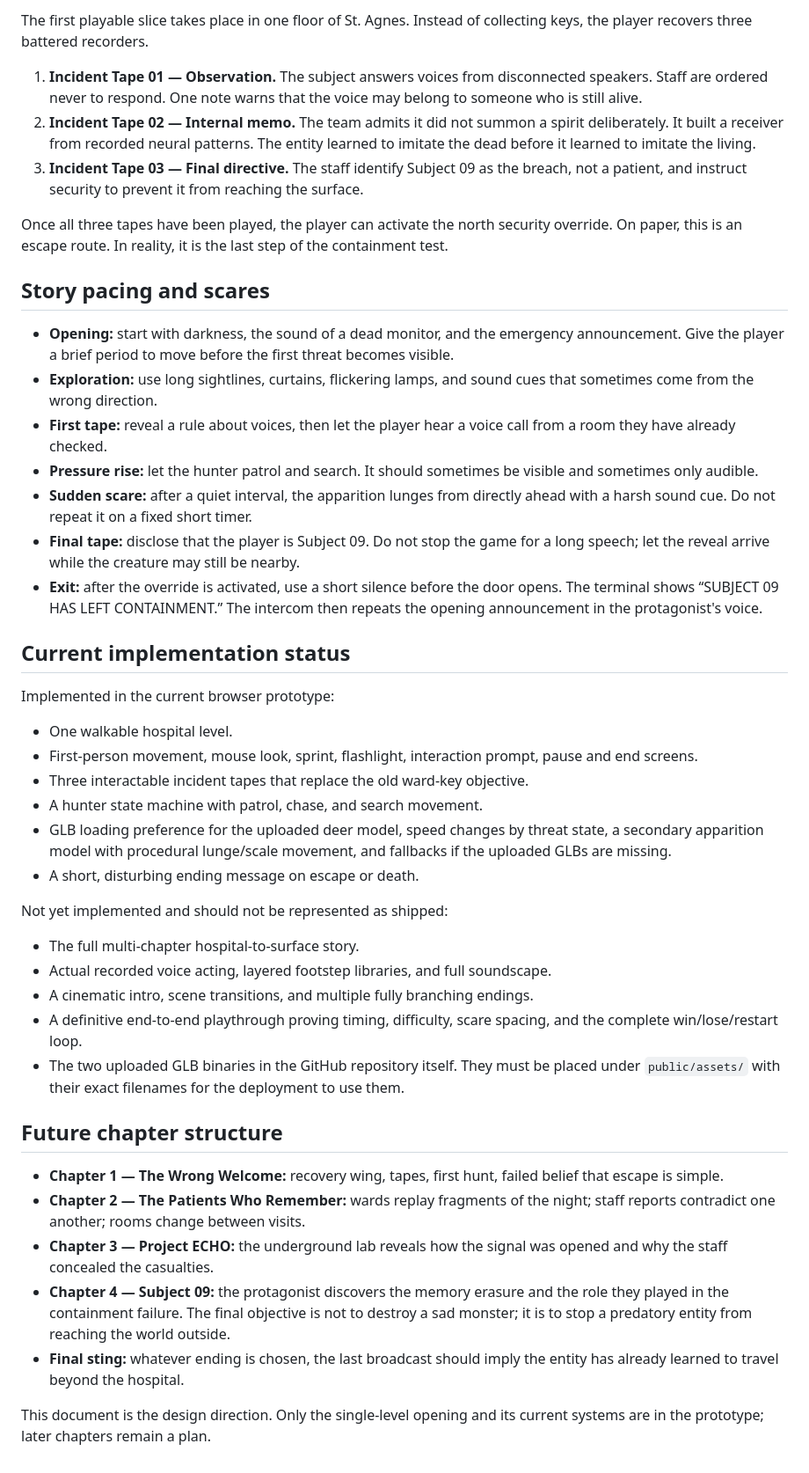
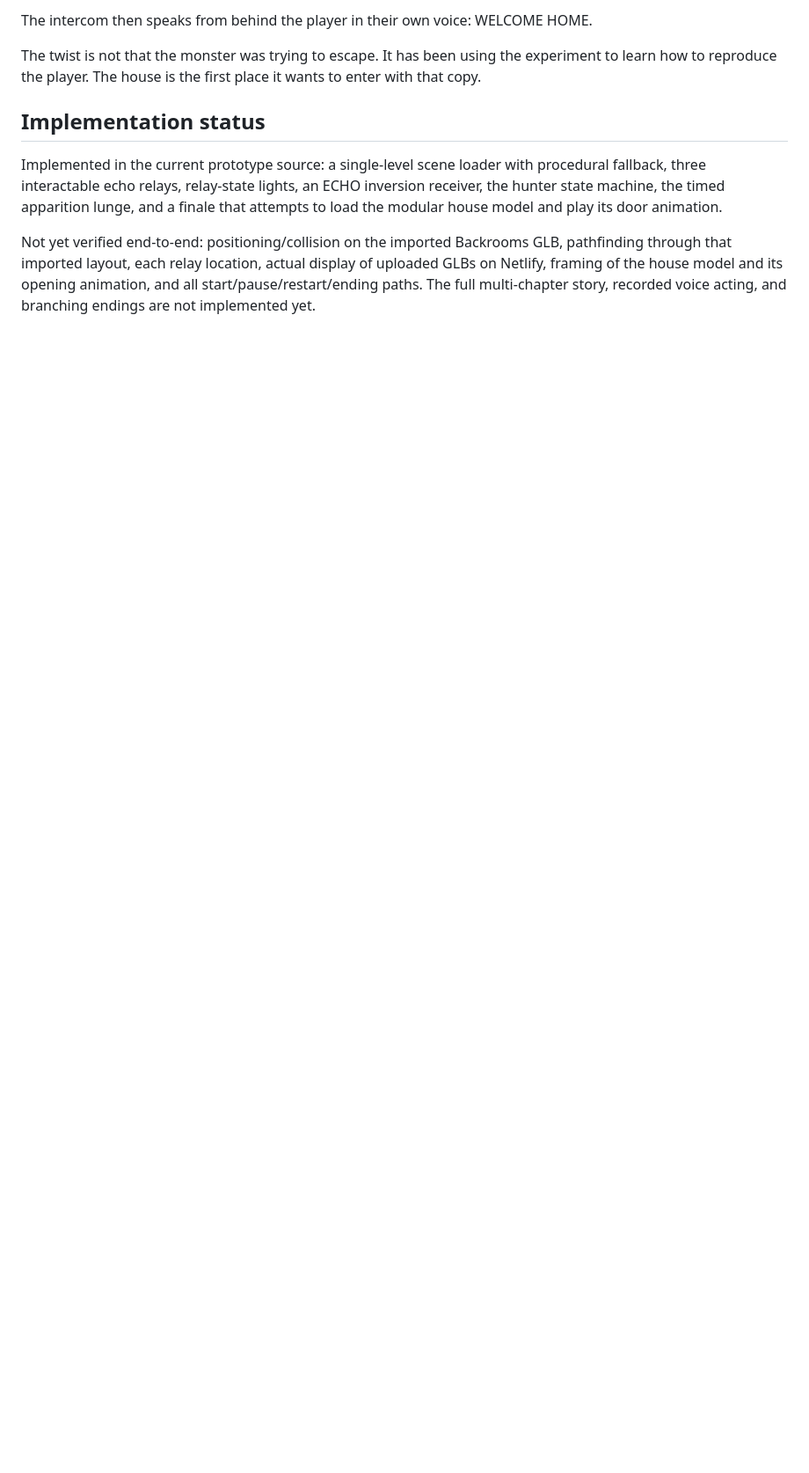
Before and after one commit to crazy0codes/hollow-ward, a Markdown page: GAME_SCRIPT.md, the part around one of its changes. Shown at 88% size. Drawn GitHub-style; blank space fills up the shorter version.

```diff
--- a/GAME_SCRIPT.md
+++ b/GAME_SCRIPT.md
@@ -52,47 +51,10 @@ It is not a dead patient who wants to be released. It is a predatory thing using
 
-The first playable slice takes place in one floor of St. Agnes. Instead of collecting keys, the player recovers three battered recorders.
+The intercom then speaks from behind the player in their own voice: WELCOME HOME.
 
-1. **Incident Tape 01 — Observation.** The subject answers voices from disconnected speakers. Staff are ordered never to respond. One note warns that the voice may belong to someone who is still alive.
-2. **Incident Tape 02 — Internal memo.** The team admits it did not summon a spirit deliberately. It built a receiver from recorded neural patterns. The entity learned to imitate the dead before it learned to imitate the living.
-3. **Incident Tape 03 — Final directive.** The staff identify Subject 09 as the breach, not a patient, and instruct security to prevent it from reaching the surface.
+The twist is not that the monster was trying to escape. It has been using the experiment to learn how to reproduce the player. The house is the first place it wants to enter with that copy.
 
-Once all three tapes have been played, the player can activate the north security override. On paper, this is an escape route. In reality, it is the last step of the containment test.
+## Implementation status
 
-## Story pacing and scares
+Implemented in the current prototype source: a single-level scene loader with procedural fallback, three interactable echo relays, relay-state lights, an ECHO inversion receiver, the hunter state machine, the timed apparition lunge, and a finale that attempts to load the modular house model and play its door animation.
 
-- **Opening:** start with darkness, the sound of a dead monitor, and the emergency announcement. Give the player a brief period to move before the first threat becomes visible.
-- **Exploration:** use long sightlines, curtains, flickering lamps, and sound cues that sometimes come from the wrong direction.
-- **First tape:** reveal a rule about voices, then let the player hear a voice call from a room they have already checked.
-- **Pressure rise:** let the hunter patrol and search. It should sometimes be visible and sometimes only audible.
-- **Sudden scare:** after a quiet interval, the apparition lunges from directly ahead with a harsh sound cue. Do not repeat it on a fixed short timer.
-- **Final tape:** disclose that the player is Subject 09. Do not stop the game for a long speech; let the reveal arrive while the creature may still be nearby.
-- **Exit:** after the override is activated, use a short silence before the door opens. The terminal shows “SUBJECT 09 HAS LEFT CONTAINMENT.” The intercom then repeats the opening announcement in the protagonist's voice.
-
-## Current implementation status
-
-Implemented in the current browser prototype:
-
-- One walkable hospital level.
-- First-person movement, mouse look, sprint, flashlight, interaction prompt, pause and end screens.
-- Three interactable incident tapes that replace the old ward-key objective.
-- A hunter state machine with patrol, chase, and search movement.
-- GLB loading preference for the uploaded deer model, speed changes by threat state, a secondary apparition model with procedural lunge/scale movement, and fallbacks if the uploaded GLBs are missing.
-- A short, disturbing ending message on escape or death.
-
-Not yet implemented and should not be represented as shipped:
-
-- The full multi-chapter hospital-to-surface story.
-- Actual recorded voice acting, layered footstep libraries, and full soundscape.
-- A cinematic intro, scene transitions, and multiple fully branching endings.
-- A definitive end-to-end playthrough proving timing, difficulty, scare spacing, and the complete win/lose/restart loop.
-- The two uploaded GLB binaries in the GitHub repository itself. They must be placed under `public/assets/` with their exact filenames for the deployment to use them.
-
-## Future chapter structure
-
-- **Chapter 1 — The Wrong Welcome:** recovery wing, tapes, first hunt, failed belief that escape is simple.
-- **Chapter 2 — The Patients Who Remember:** wards replay fragments of the night; staff reports contradict one another; rooms change between visits.
-- **Chapter 3 — Project ECHO:** the underground lab reveals how the signal was opened and why the staff concealed the casualties.
-- **Chapter 4 — Subject 09:** the protagonist discovers the memory erasure and the role they played in the containment failure. The final objective is not to destroy a sad monster; it is to stop a predatory entity from reaching the world outside.
-- **Final sting:** whatever ending is chosen, the last broadcast should imply the entity has already learned to travel beyond the hospital.
-
-This document is the design direction. Only the single-level opening and its current systems are in the prototype; later chapters remain a plan.
+Not yet verified end-to-end: positioning/collision on the imported Backrooms GLB, pathfinding through that imported layout, each relay location, actual display of uploaded GLBs on Netlify, framing of the house model and its opening animation, and all start/pause/restart/ending paths. The full multi-chapter story, recorded voice acting, and branching endings are not implemented yet.
```
Also changed, not shown: other parts of GAME_SCRIPT.md (+27 -28 lines).
